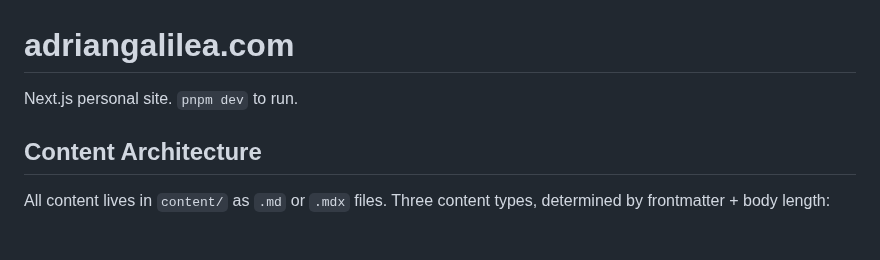
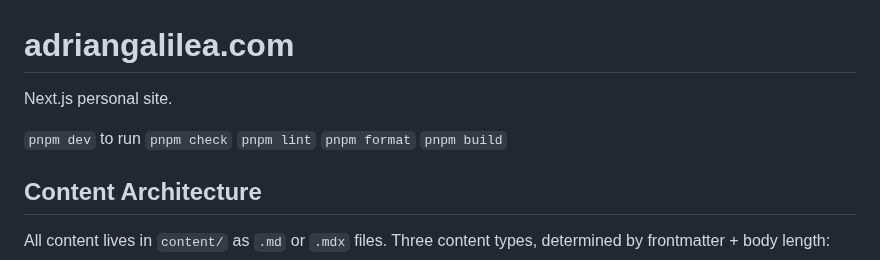
Before and after one commit to adriangalilea/adriangalilea.com, a Markdown page: CLAUDE.md, the part around the change. Rendered like a GitHub page; blank space fills up the shorter version.

Commit message:
chore: package.json scripts in CLAUDE.md

```diff
--- a/CLAUDE.md
+++ b/CLAUDE.md
@@ -1,6 +1,12 @@
 # adriangalilea.com
 
-Next.js personal site. `pnpm dev` to run.
+Next.js personal site.
+
+`pnpm dev` to run
+`pnpm check`
+`pnpm lint`
+`pnpm format`
+`pnpm build`
 
 ## Content Architecture
 
```
